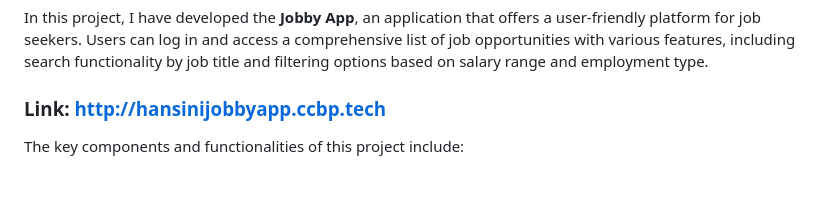
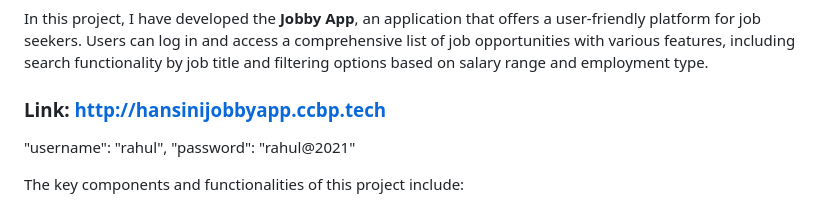
Before and after one commit to hansini59/jobbyapp, a Markdown page: README.md, the part around the change. Drawn GitHub-style; blank space fills up the shorter version.

```diff
--- a/README.md
+++ b/README.md
@@ -6,6 +6,9 @@
 In this project, I have developed the **Jobby App**, an application that offers a user-friendly platform for job seekers. Users can log in and access a comprehensive list of job opportunities with various features, including search functionality by job title and filtering options based on salary range and employment type.
 
 ### Link: http://hansinijobbyapp.ccbp.tech
+
+"username": "rahul",
+"password": "rahul@2021"
 
 The key components and functionalities of this project include:
 
```
